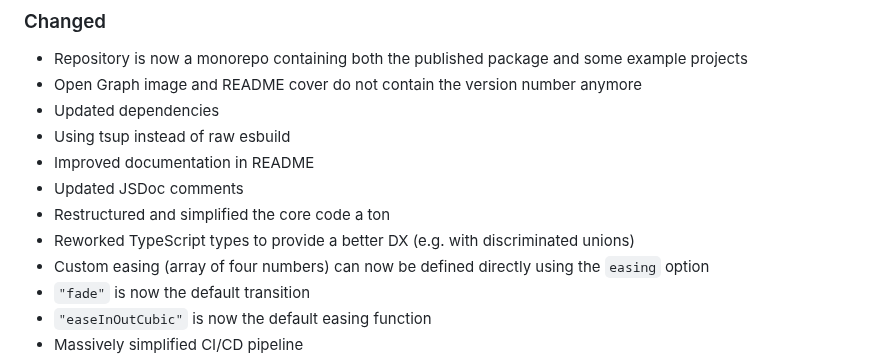
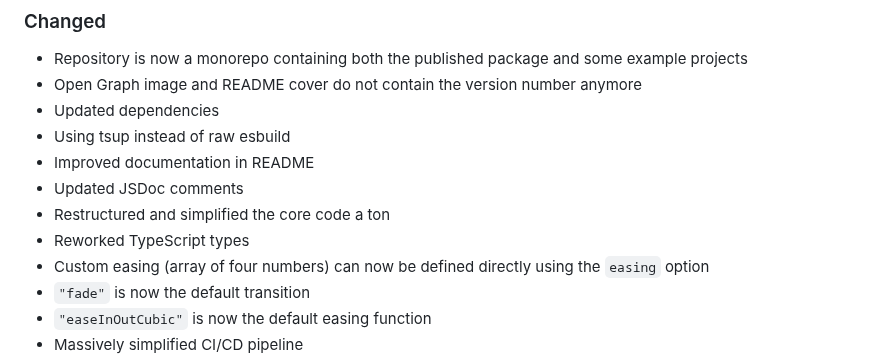
Before and after one commit to DaveKeehl/svelte-reveal, a Markdown page: packages/svelte-reveal/CHANGELOG.md, the part around the change. Rendered like a GitHub page.

Commit message:
Updated changelog

```diff
--- a/packages/svelte-reveal/CHANGELOG.md
+++ b/packages/svelte-reveal/CHANGELOG.md
@@ -20,7 +20,7 @@ and this project adheres to [Semantic Versioning](https://semver.org/spec/v2.0.0
 - Improved documentation in README
 - Updated JSDoc comments
 - Restructured and simplified the core code a ton
-- Reworked TypeScript types to provide a better DX (e.g. with discriminated unions)
+- Reworked TypeScript types
 - Custom easing (array of four numbers) can now be defined directly using the `easing` option
 - `"fade"` is now the default transition
 - `"easeInOutCubic"` is now the default easing function
```
